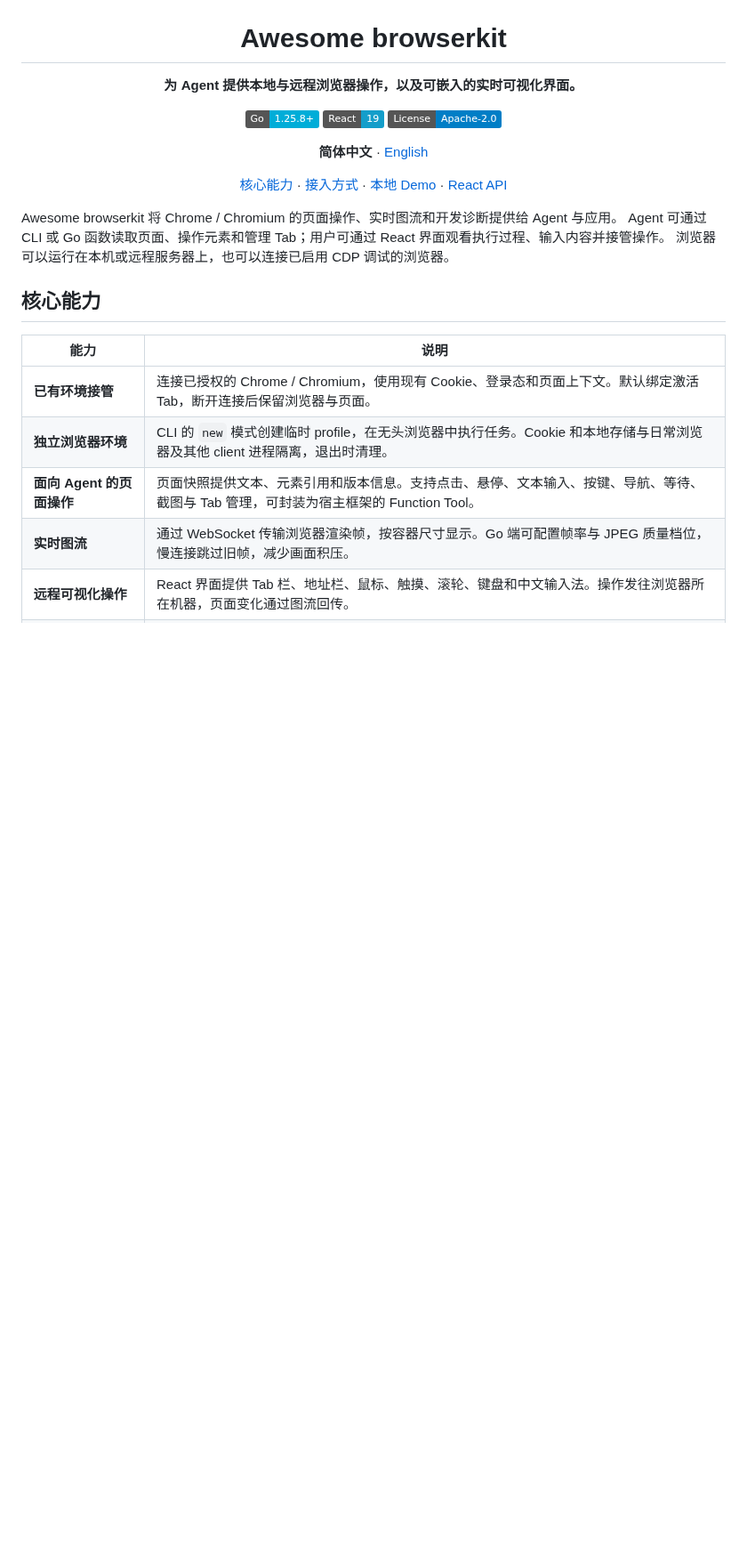
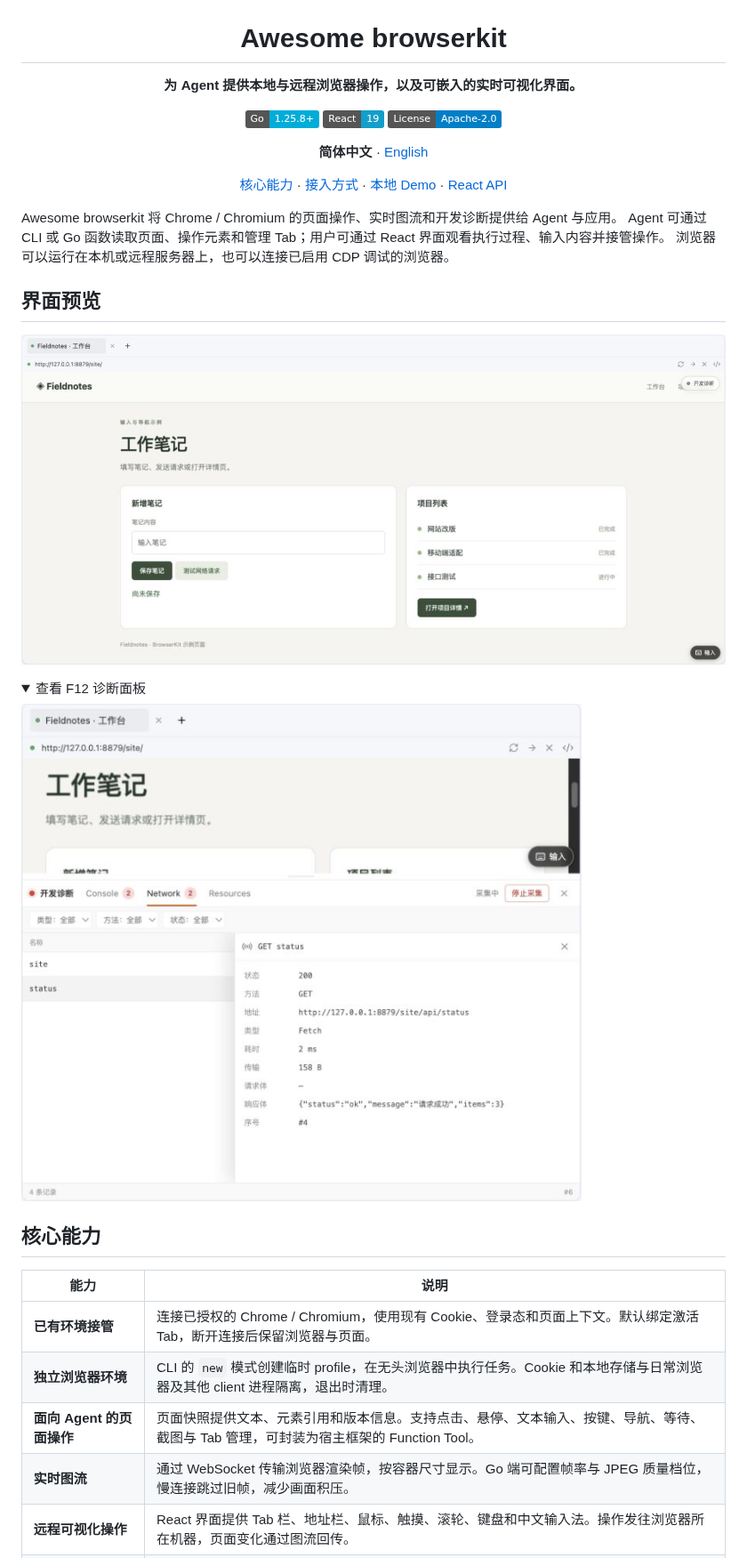
Before and after one commit to zeoxisca/awesome-browserkit, a Markdown page: README.md, the part around the change. Shown at 89% size. Drawn GitHub-style; pictures changed too: docs/images/browser-diagnostics.png (added), docs/images/browser-embedded.png (added); folded sections open; badges without logos; blank space fills up the shorter version.

```diff
--- a/README.md
+++ b/README.md
@@ -17,6 +17,17 @@
 Awesome browserkit 将 Chrome / Chromium 的页面操作、实时图流和开发诊断提供给 Agent 与应用。
 Agent 可通过 CLI 或 Go 函数读取页面、操作元素和管理 Tab；用户可通过 React 界面观看执行过程、输入内容并接管操作。
 浏览器可以运行在本机或远程服务器上，也可以连接已启用 CDP 调试的浏览器。
+
+## 界面预览
+
+![浏览器嵌入界面：Tab 栏、地址栏、页面图流与输入入口](docs/images/browser-embedded.png)
+
+<details>
+<summary>查看 F12 诊断面板</summary>
+
+![浏览器内的 Network 诊断面板与请求详情](docs/images/browser-diagnostics.png)
+
+</details>
 
 <a id="capabilities"></a>
 
```
Also changed, not shown: README.en.md (+11 -0 lines).
